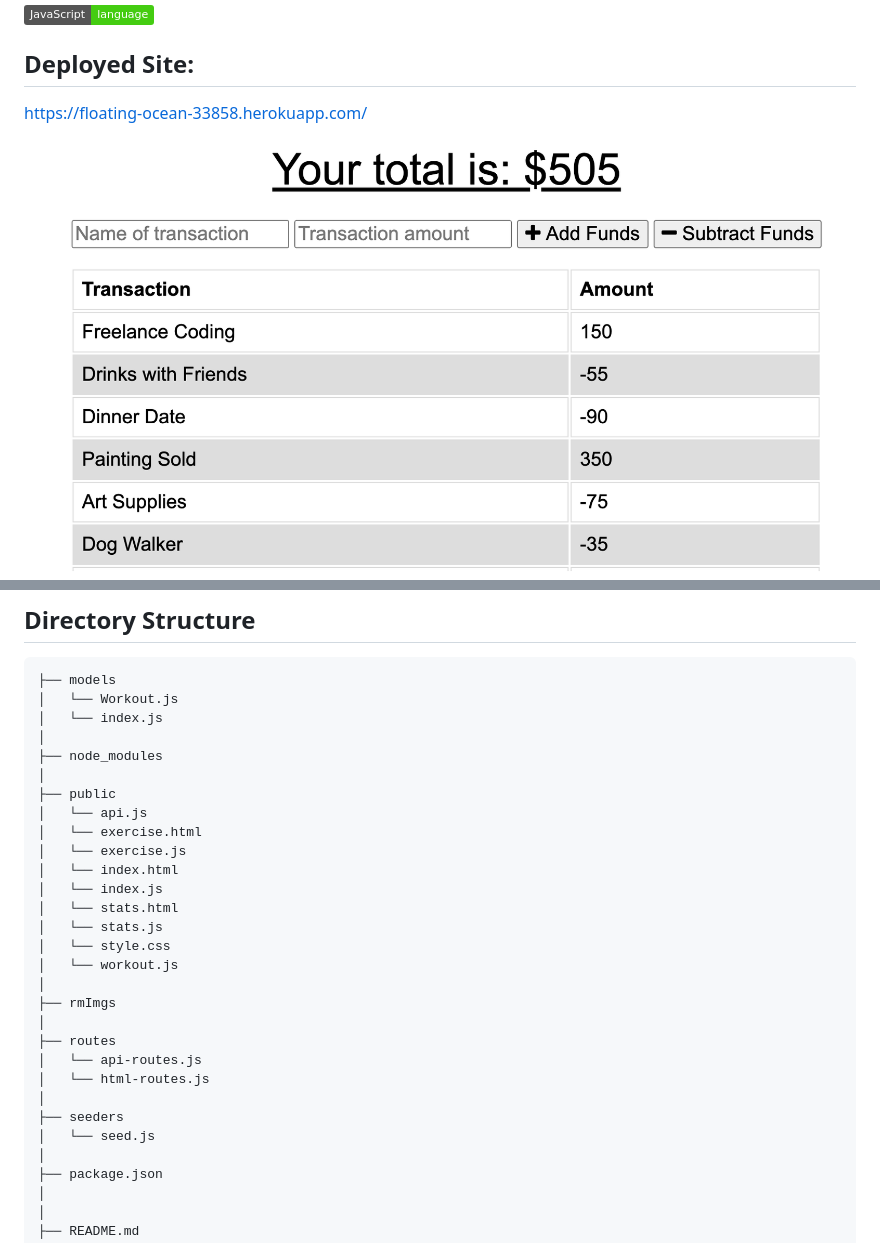
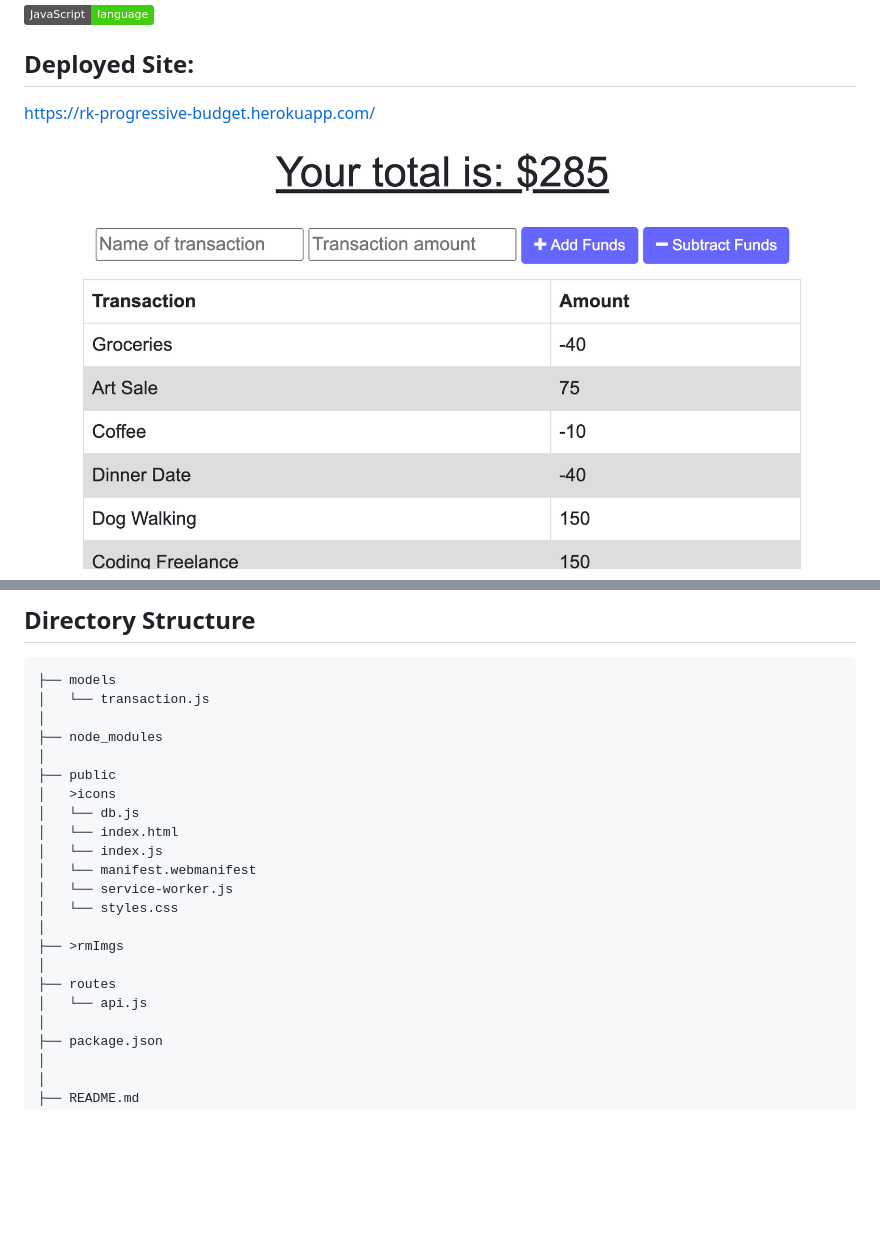
Before and after one commit to rachelkline/ProgressiveBudget, a Markdown page: README.md, 2 parts joined by grey strips. Rendered like a GitHub page; pictures changed too: rmImgs/balance.png (deleted), rmImgs/budget.png (added); badges without logos; blank space fills up the shorter version.

````diff
--- a/README.md
+++ b/README.md
@@ -2,10 +2,10 @@
 ![Language](https://img.shields.io/static/v1?label=JavaScript&message=language&color=brightgreen)
 
 ## Deployed Site:
-https://floating-ocean-33858.herokuapp.com/
+https://rk-progressive-budget.herokuapp.com/
 
 
-![IMAGE](rmImgs/balance.png)
+![IMAGE](rmImgs/budget.png)
 ![IMAGE](rmImgs/graph.png)
 
 ---
@@ -79,30 +83,23 @@ To run this application:
 ## Directory Structure
 ```
 ├── models
-│   └── Workout.js
-│   └── index.js
+│   └── transaction.js
 │
 ├── node_modules
 │
 ├── public
-│   └── api.js
-│   └── exercise.html
-│   └── exercise.js
+│   >icons
+│   └── db.js
 │   └── index.html
 │   └── index.js
-│   └── stats.html
-│   └── stats.js
-│   └── style.css
-│   └── workout.js
+│   └── manifest.webmanifest
+│   └── service-worker.js
+│   └── styles.css
 │
-├── rmImgs
+├── >rmImgs
 │
 ├── routes
-│   └── api-routes.js
-│   └── html-routes.js
-│
-├── seeders
-│   └── seed.js
+│   └── api.js
 │
 ├── package.json
 │
````
Also changed, not shown: other parts of README.md (+6 -2 lines).
